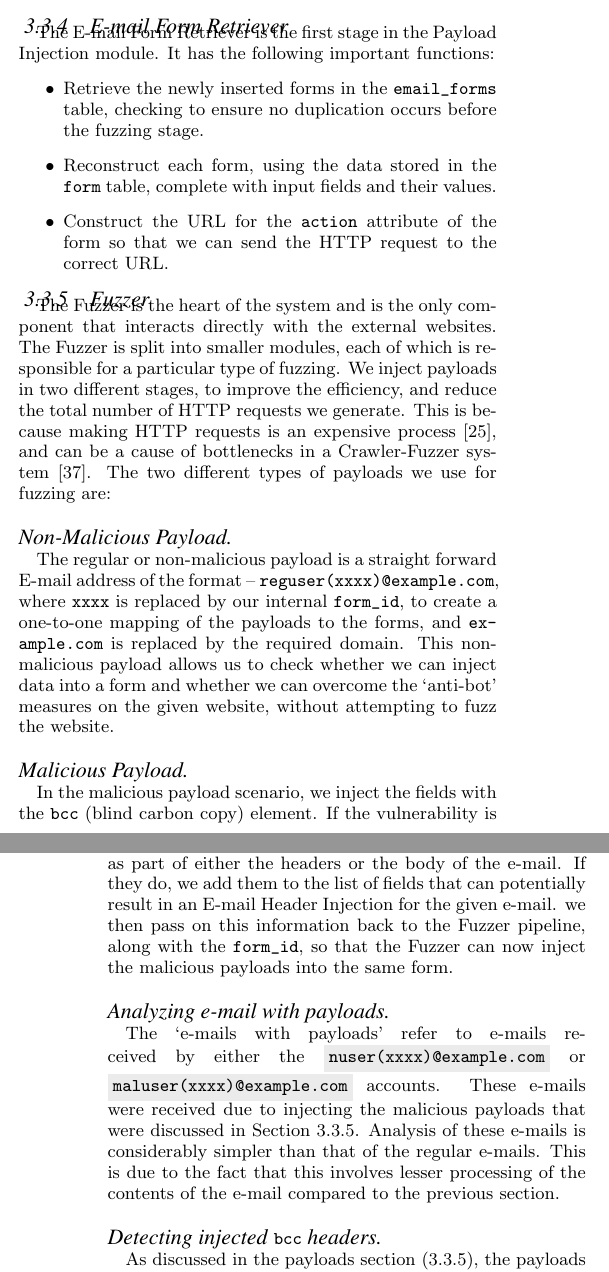
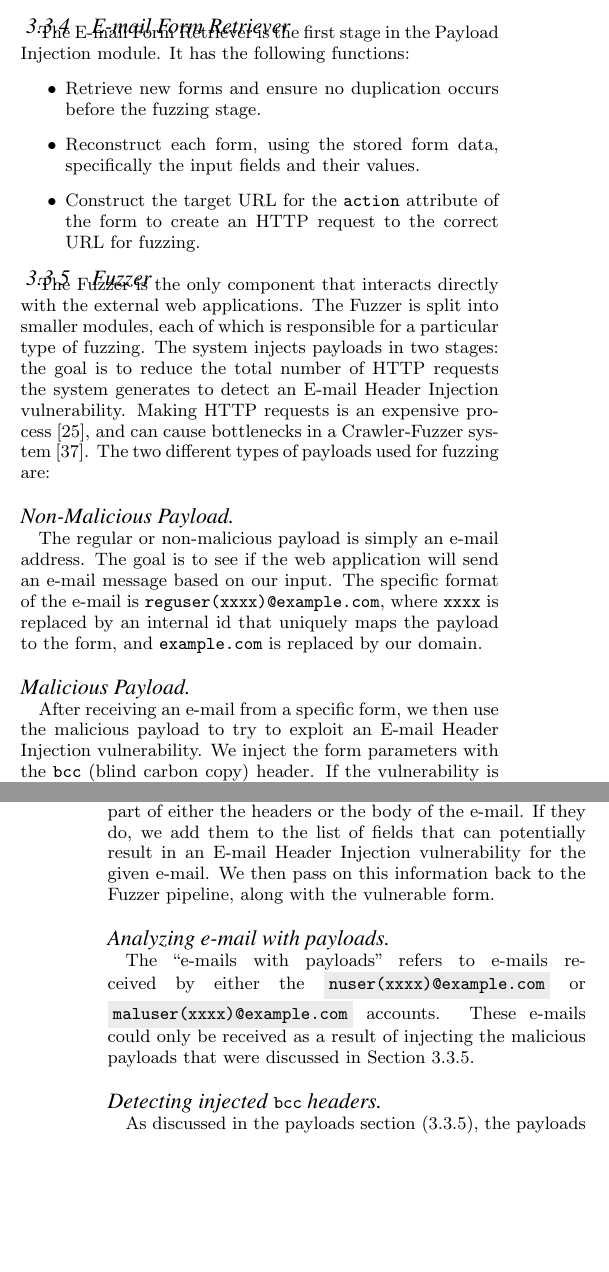
Before and after one commit to TDA/ehi_paper, a LaTeX paper (paper.tex, which reads System/components.tex): two parts of the columns of pages 4 and 6 of 14, joined at a grey line, cut so that both start at the same text, the shorter picture padded with empty space. Compiled offline with pdfLaTeX.

Commit message:
Finished edits to system section.

```diff
--- a/System/components.tex
+++ b/System/components.tex
@@ -30,26 +30,25 @@ The \Email Field Checker searches for the words \texttt{e-mail}, \texttt{mail} o
 
 The output of this stage is stored in the database for persistence and acts as the input to the Payload Injection module.
 
-% Adam: This is where I am editing
 \subsubsection{\Email Form Retriever}
 \label{Comp:EMFR}
-The \Email Form Retriever is the first stage in the Payload Injection module. It has the following important functions:
+The \Email Form Retriever is the first stage in the Payload Injection module. It has the following functions:
 \begin{itemize}
-	\item Retrieve the newly inserted forms in the \texttt{email\_forms} table, checking to ensure no duplication occurs before the fuzzing stage.
-	\item Reconstruct each form, using the data stored in the \texttt{form} table, complete with input fields and their values.
-	\item Construct the URL for the \texttt{action} attribute of the form so that we can send the HTTP request to the correct URL.
+	\item Retrieve new forms and ensure no duplication occurs before the fuzzing stage.
+	\item Reconstruct each form, using the stored form data, specifically the input fields and their values.
+	\item Construct the target URL for the \texttt{action} attribute of the form to create an HTTP request to the correct URL for fuzzing.
 \end{itemize}
 
 \subsubsection{Fuzzer}
 \label{Comp:Fuzzer}
-The Fuzzer is the heart of the system and is the only component that interacts directly with the external websites. The Fuzzer is split into smaller modules, each of which is responsible for a particular type of fuzzing.  We inject payloads in two different stages, to improve the efficiency, and reduce the total number of HTTP requests we generate. This is because making HTTP requests is an expensive process~\cite{McGrath2009}, and can be a cause of bottlenecks in a Crawler-Fuzzer system~\cite{ShkapenyukTorstenSuel2001}.
-The two different types of payloads we use for fuzzing are:
+% Adam: we should call these something else but modules. We already have the top two modules, which are composed of components, now we need to split these into something (not components again).
+The Fuzzer is the only component that interacts directly with the external web applications. The Fuzzer is split into smaller modules, each of which is responsible for a particular type of fuzzing.  The system injects payloads in two stages: the goal is to reduce the total number of HTTP requests the system generates to detect an \ehi vulnerability. Making HTTP requests is an expensive process~\cite{McGrath2009}, and can cause bottlenecks in a Crawler-Fuzzer system~\cite{ShkapenyukTorstenSuel2001}.
+The two different types of payloads used for fuzzing are:
 \paragraph{Non-Malicious Payload}
 \label{Comp:Fuzzer:nmp}
-The regular or non-malicious payload is a straight forward \Email address of the format -- \texttt{reguser(xxxx)@example.com}, where \texttt{xxxx} is replaced by our internal \texttt{form\_id}, to create a one-to-one mapping of the payloads to the forms, and \texttt{example.com} is replaced by the required domain.
-This non-malicious payload allows us to check whether we can inject data into a form and whether we can overcome the `anti-bot' measures on the given website, without attempting to fuzz the website.
+The regular or non-malicious payload is simply an \email address. The goal is to see if the web application will send an \email message based on our input. The specific format of the \email is \texttt{reguser(xxxx)@example.com}, where \texttt{xxxx} is replaced by an internal id that uniquely maps the payload to the form, and \texttt{example.com} is replaced by our domain.
 
 \paragraph{Malicious Payload}
 \label{Comp:Fuzzer:mp}
-In the malicious payload scenario, we inject the fields with the \texttt{bcc} (blind carbon copy) element. If the vulnerability is present, this will cause the server to send a copy of the \email to the \email address we added as part of the \texttt{bcc} field.
+After receiving an \email from a specific form, we then use the malicious payload to try to exploit an \ehi vulnerability. We inject the form parameters with the \texttt{bcc} (blind carbon copy) header. If the vulnerability is present, this will cause the server to send a copy of the \email to the \email address we added as the \texttt{bcc} field.
 
@@ -111,10 +116,11 @@ The Injection Verification module checks for the presence of injected data in th
 
-To find this, we read through each received \email, and check whether \emph{any} of the fields we injected with data appear as part of either the headers or the body of the \email. If they do, we add them to the list of fields that can potentially result in an \ehi for the given \email. we then pass on this information back to the Fuzzer pipeline, along with the \texttt{form\_id}, so that the Fuzzer can now inject the malicious payloads into the same form.
+To find this, we parse each received \email, and check whether \emph{any} of the fields we injected with data appear as part of either the headers or the body of the \email. If they do, we add them to the list of fields that can potentially result in an \ehi vulnerability for the given \email. We then pass on this information back to the Fuzzer pipeline, along with the vulnerable form.
 
 \paragraph{Analyzing \email with payloads}
-The `\emails with payloads' refer to \emails received by either the \colorbox{lightgray}{\lstinline{nuser(xxxx)@example.com}} or \colorbox{lightgray}{\lstinline{maluser(xxxx)@example.com}} accounts. These \emails were received due to injecting the malicious payloads that were discussed in Section~\ref{Comp:Fuzzer:mp}. Analysis of these \emails is considerably simpler than that of the regular \emails. This is due to the fact that this involves lesser processing of the contents of the \email compared to the previous section.
+The ``\emails with payloads'' refers to \emails received by either the \colorbox{lightgray}{\lstinline{nuser(xxxx)@example.com}} or \colorbox{lightgray}{\lstinline{maluser(xxxx)@example.com}} accounts. These \emails could only be received as a result of injecting the malicious payloads that were discussed in Section~\ref{Comp:Fuzzer:mp}.
+
 \paragraph{Detecting injected \texttt{bcc} headers}
-As discussed in the payloads section~(\ref{Comp:Fuzzer:mp}), the payloads were crafted in such a way that the \emails received by \texttt{maluser} account directly indicate the presence of the injected \texttt{bcc} field. Thus, we simply parse the \emails and store them in the Database.
+As discussed in the payloads section~(\ref{Comp:Fuzzer:mp}), the payloads were crafted such that the \emails received by the \texttt{maluser} account directly indicate the presence of the injected \texttt{bcc} field.
 
 \label{analyze:detect_x_check}
 \paragraph{Detecting injected \texttt{x-check} headers}
```
Also changed, not shown: System/components.tex (34 more changed lines).
